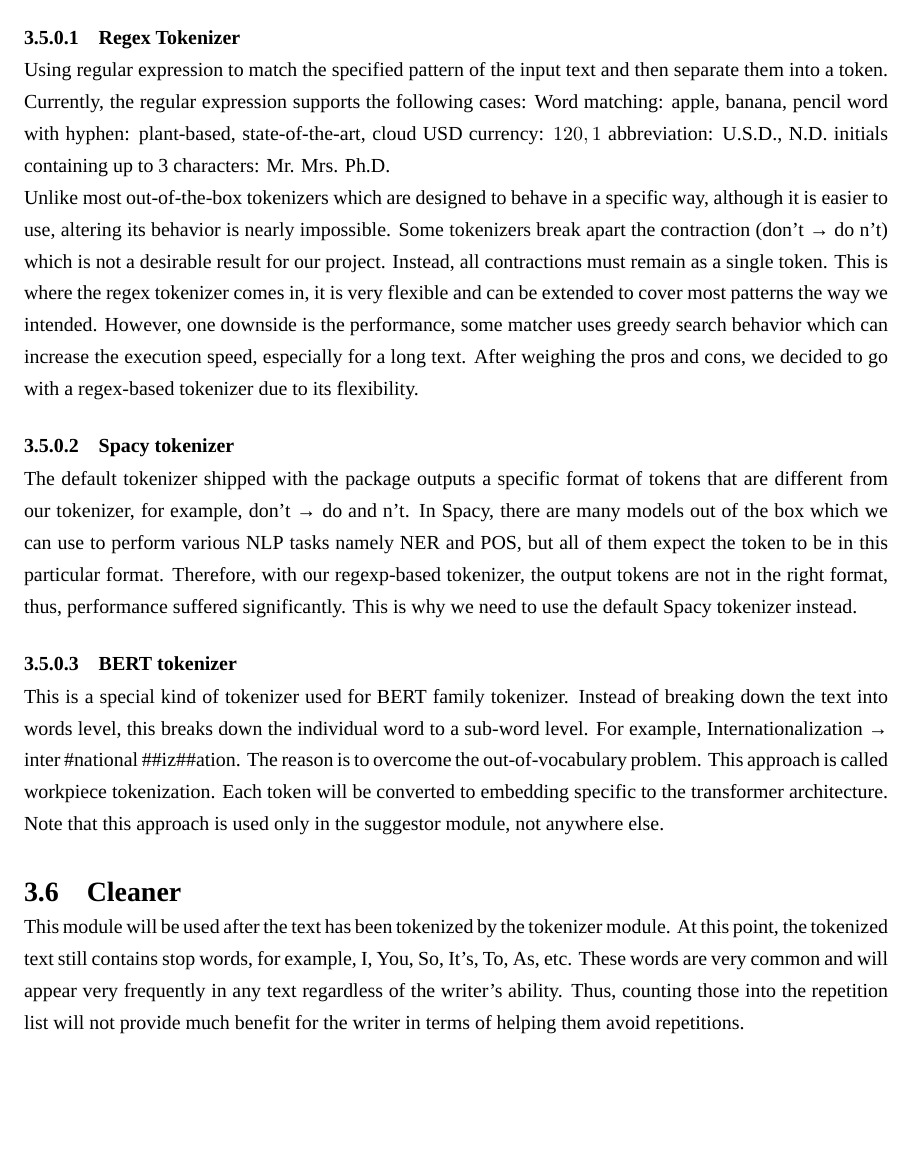
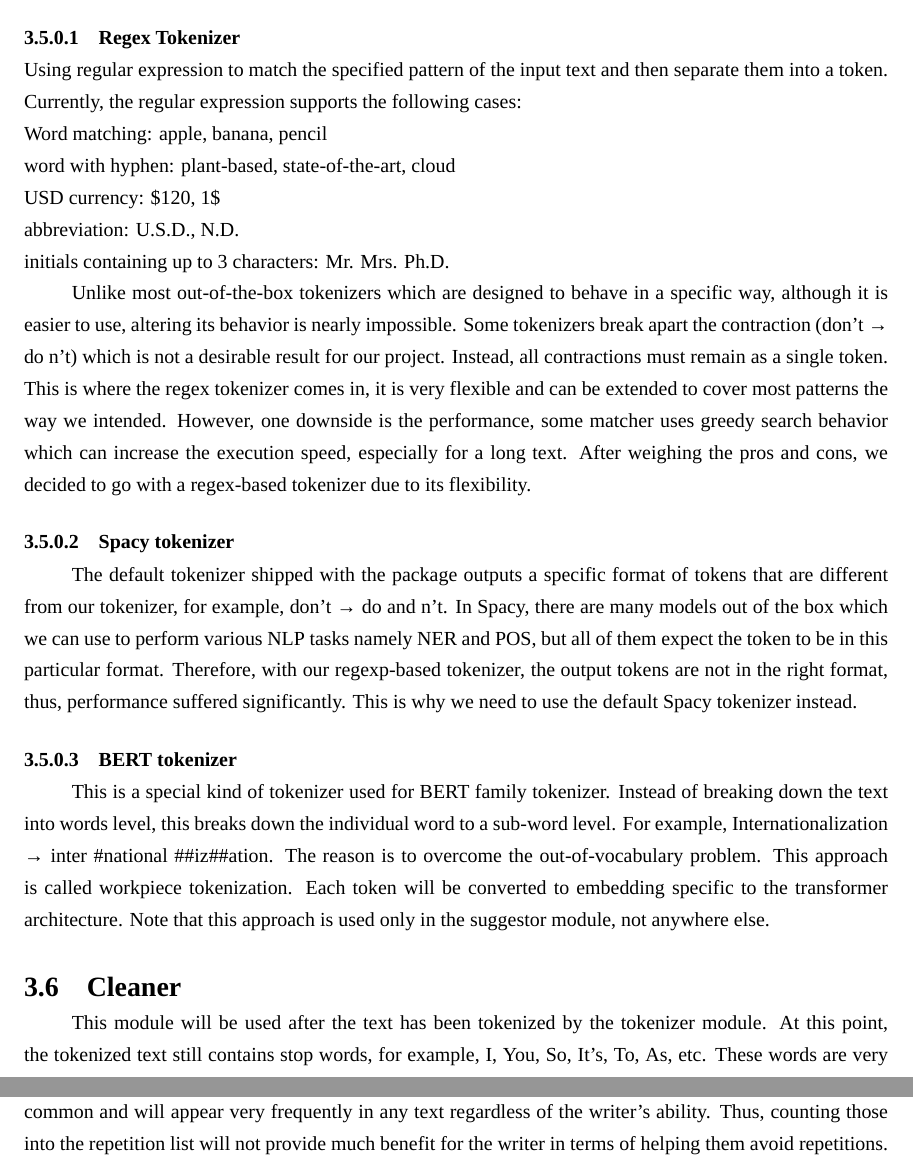
Before and after one commit to annopF/nlpSPX, a LaTeX thesis (latex/Report Format Latex/undergrad-sample-english.tex): part of page 23 of 26 before the commit and two parts of pages 23 and 24 of 26 after it, the two joined at a grey line, cut so that both start at the same text, the shorter picture padded with empty space. Compiled offline with XeLaTeX; a missing font is replaced by an installed copy or a similar font.

Commit message:
add ref and add compare product

```diff
--- a/latex/Report Format Latex/undergrad-sample-english.tex
+++ b/latex/Report Format Latex/undergrad-sample-english.tex
@@ -527,13 +527,24 @@ The side panel will be used to show additional details such as alternative words
 Tokenizer is a task to break input text into individual components known as tokens. This is a critical step and is done before any further analysis can take place. The token can be in a form of a word or sub-word depending on the desired goal. In this project, we need several tokenizers to achieve the goal.
 \subsubsection{Regex Tokenizer}
 Using regular expression to match the specified pattern of the input text and then separate them into a token. Currently, the regular expression supports the following cases:
+
+
 Word matching: apple, banana, pencil
+
+
 word with hyphen: plant-based, state-of-the-art, cloud
-USD currency: $120, 1$
+
+
+USD currency: \$120, 1\$
+
+
 abbreviation: U.S.D., N.D.
+
+
 initials containing up to 3 characters: Mr. Mrs. Ph.D.
 
-	Unlike most out-of-the-box tokenizers which are designed to behave in a specific way, although it is easier to use, altering its behavior is nearly impossible. Some tokenizers break apart the contraction (don’t → do n’t) which is not a desirable result for our project. Instead, all contractions must remain as a single token. This is where the regex tokenizer comes in, it is very flexible and can be extended to cover most patterns the way we intended. However, one downside is the performance, some matcher uses greedy search behavior which can increase the execution speed, especially for a long text.  After weighing the pros and cons, we decided to go with a regex-based tokenizer due to its flexibility.
+\setlength\parindent{24pt}
+ Unlike most out-of-the-box tokenizers which are designed to behave in a specific way, although it is easier to use, altering its behavior is nearly impossible. Some tokenizers break apart the contraction (don’t → do n’t) which is not a desirable result for our project. Instead, all contractions must remain as a single token. This is where the regex tokenizer comes in, it is very flexible and can be extended to cover most patterns the way we intended. However, one downside is the performance, some matcher uses greedy search behavior which can increase the execution speed, especially for a long text.  After weighing the pros and cons, we decided to go with a regex-based tokenizer due to its flexibility.
 
 \subsubsection{Spacy tokenizer}
 The default tokenizer shipped with the package outputs a specific format of tokens that are different from our tokenizer, for example, don’t → do and n’t. In Spacy, there are many models out of the box which we can use to perform various NLP tasks namely NER and POS, but all of them expect the token to be in this particular format. Therefore, with our regexp-based tokenizer, the output tokens are not in the right format, thus, performance suffered significantly. This is why we need to use the default Spacy tokenizer instead.
```
Also changed, not shown: latex/Report Format Latex/undergrad-sample-english.pdf, 1 other file.
